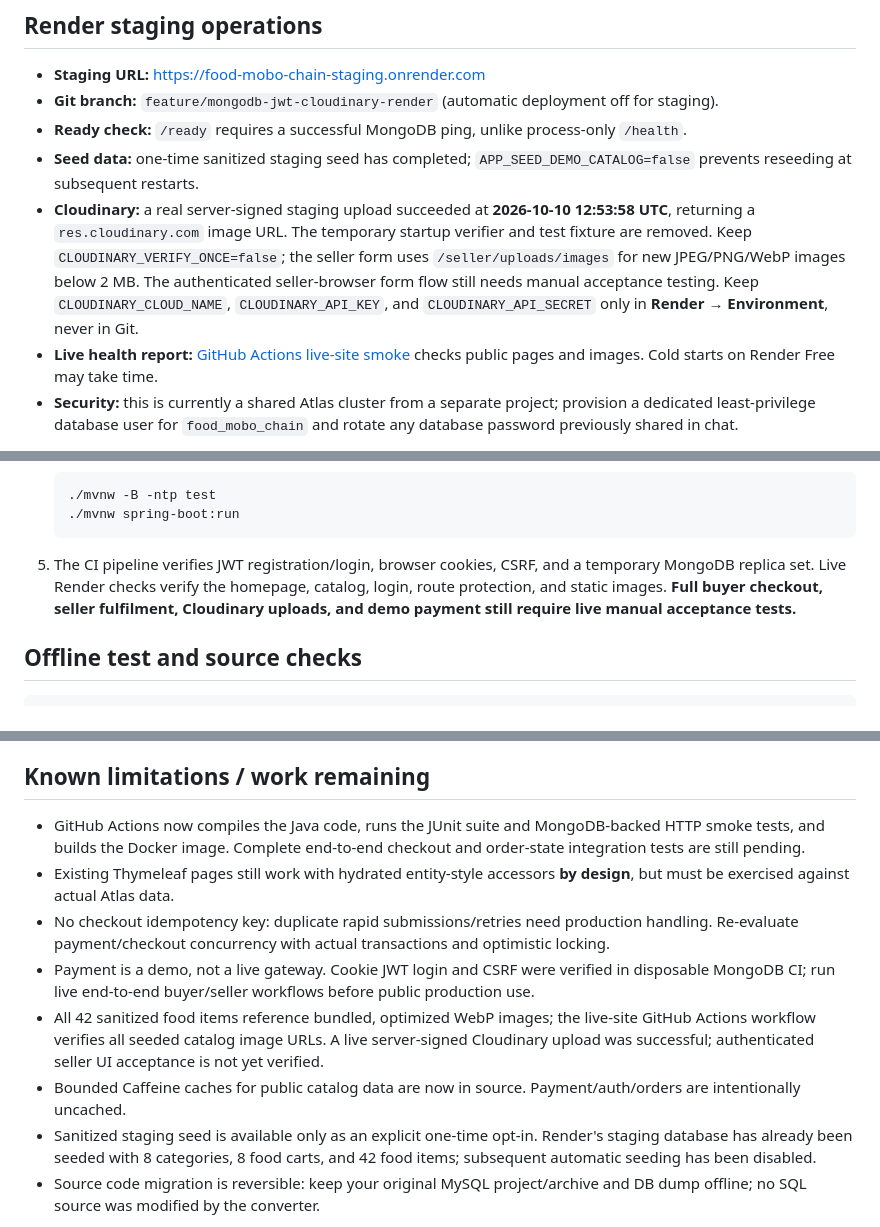
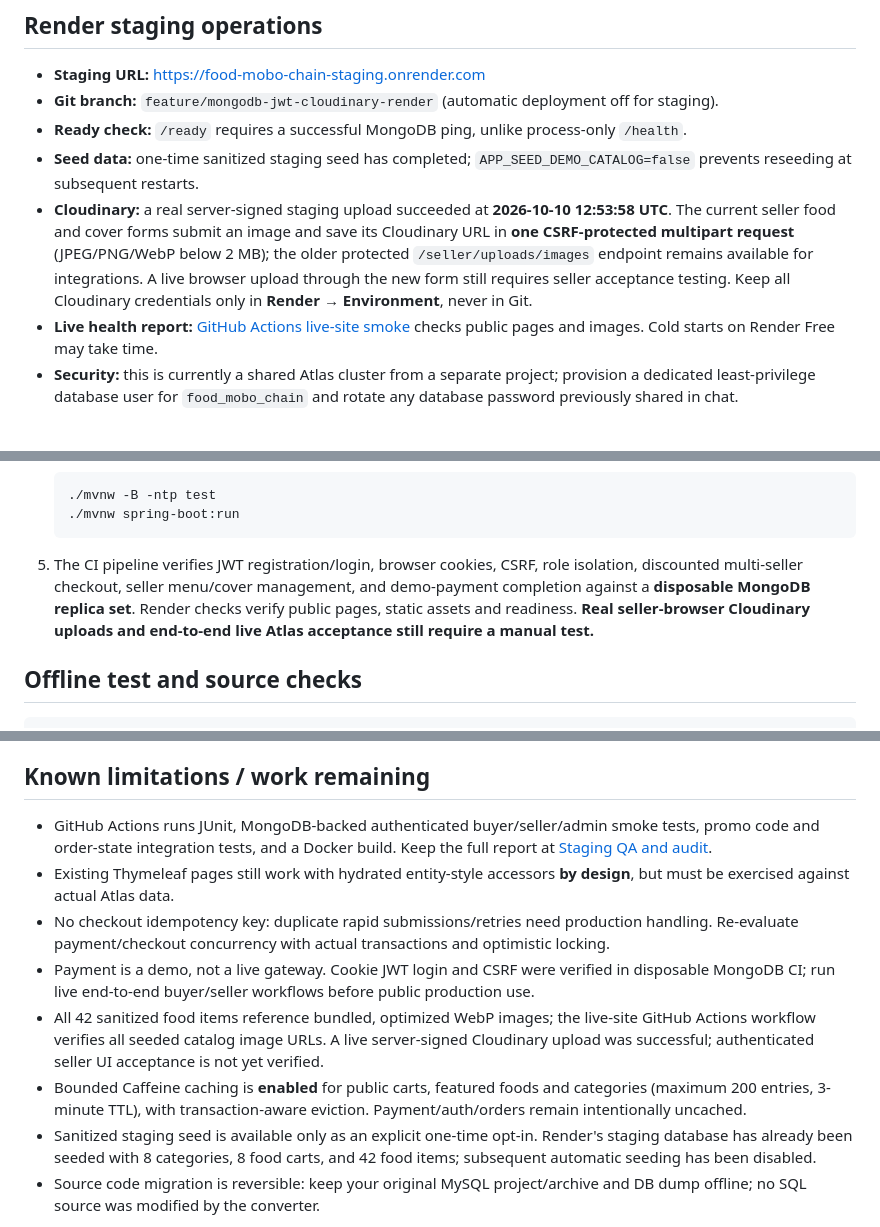
Before and after one commit to AzizulHakim00/spring-boot-Food-Mobo-Chain, a Markdown page: README.md, 3 parts joined by grey strips. Drawn GitHub-style.

Commit message:
Update staging README for JWT, cache, promo, seller upload and integration-test status

````diff
--- a/README.md
+++ b/README.md
@@ -23,7 +23,7 @@ Browser → JWT cookie filter + Spring Security + Thymeleaf/CSRF → MVC service
 - **Git branch:** `feature/mongodb-jwt-cloudinary-render` (automatic deployment off for staging).
 - **Ready check:** `/ready` requires a successful MongoDB ping, unlike process-only `/health`.
 - **Seed data:** one-time sanitized staging seed has completed; `APP_SEED_DEMO_CATALOG=false` prevents reseeding at subsequent restarts.
-- **Cloudinary:** a real server-signed staging upload succeeded at **2026-10-10 12:53:58 UTC**, returning a `res.cloudinary.com` image URL. The temporary startup verifier and test fixture are removed. Keep `CLOUDINARY_VERIFY_ONCE=false`; the seller form uses `/seller/uploads/images` for new JPEG/PNG/WebP images below 2 MB. The authenticated seller-browser form flow still needs manual acceptance testing. Keep `CLOUDINARY_CLOUD_NAME`, `CLOUDINARY_API_KEY`, and `CLOUDINARY_API_SECRET` only in **Render → Environment**, never in Git.
+- **Cloudinary:** a real server-signed staging upload succeeded at **2026-10-10 12:53:58 UTC**. The current seller food and cover forms submit an image and save its Cloudinary URL in **one CSRF-protected multipart request** (JPEG/PNG/WebP below 2 MB); the older protected `/seller/uploads/images` endpoint remains available for integrations. A live browser upload through the new form still requires seller acceptance testing. Keep all Cloudinary credentials only in **Render → Environment**, never in Git.
 - **Live health report:** [GitHub Actions live-site smoke](https://github.com/AzizulHakim00/spring-boot-Food-Mobo-Chain/actions/workflows/live-site-smoke.yml) checks public pages and images. Cold starts on Render Free may take time.
 - **Security:** this is currently a shared Atlas cluster from a separate project; provision a dedicated least-privilege database user for `food_mobo_chain` and rotate any database password previously shared in chat.
 
@@ -49,7 +49,7 @@ Requirements: JDK 21, Maven wrapper (included), and access to a **private** Mong
    ./mvnw spring-boot:run
    ```
 
-5. The CI pipeline verifies JWT registration/login, browser cookies, CSRF, and a temporary MongoDB replica set. Live Render checks verify the homepage, catalog, login, route protection, and static images. **Full buyer checkout, seller fulfilment, Cloudinary uploads, and demo payment still require live manual acceptance tests.**
+5. The CI pipeline verifies JWT registration/login, browser cookies, CSRF, role isolation, discounted multi-seller checkout, seller menu/cover management, and demo-payment completion against a **disposable MongoDB replica set**. Render checks verify public pages, static assets and readiness. **Real seller-browser Cloudinary uploads and end-to-end live Atlas acceptance still require a manual test.**
 
 ## Offline test and source checks
 
@@ -64,12 +64,12 @@ See [Phase 3 deployment guide](docs/PHASE3_DEPLOYMENT.md) for JWT, Caffeine, Clo
 
 ## Known limitations / work remaining
 
-- GitHub Actions now compiles the Java code, runs the JUnit suite and MongoDB-backed HTTP smoke tests, and builds the Docker image. Complete end-to-end checkout and order-state integration tests are still pending.
+- GitHub Actions runs JUnit, MongoDB-backed authenticated buyer/seller/admin smoke tests, promo code and order-state integration tests, and a Docker build. Keep the full report at [Staging QA and audit](docs/STAGING_QA_2026-10-11.md).
 - Existing Thymeleaf pages still work with hydrated entity-style accessors **by design**, but must be exercised against actual Atlas data.
 - No checkout idempotency key: duplicate rapid submissions/retries need production handling. Re-evaluate payment/checkout concurrency with actual transactions and optimistic locking.
 - Payment is a demo, not a live gateway. Cookie JWT login and CSRF were verified in disposable MongoDB CI; run live end-to-end buyer/seller workflows before public production use.
 - All 42 sanitized food items reference bundled, optimized WebP images; the live-site GitHub Actions workflow verifies all seeded catalog image URLs. A live server-signed Cloudinary upload was successful; authenticated seller UI acceptance is not yet verified.
-- Bounded Caffeine caches for public catalog data are now in source. Payment/auth/orders are intentionally uncached.
+- Bounded Caffeine caching is **enabled** for public carts, featured foods and categories (maximum 200 entries, 3-minute TTL), with transaction-aware eviction. Payment/auth/orders remain intentionally uncached.
 - Sanitized staging seed is available only as an explicit one-time opt-in. Render's staging database has already been seeded with 8 categories, 8 food carts, and 42 food items; subsequent automatic seeding has been disabled.
 - Source code migration is reversible: keep your original MySQL project/archive and DB dump offline; no SQL source was modified by the converter.
 
````
